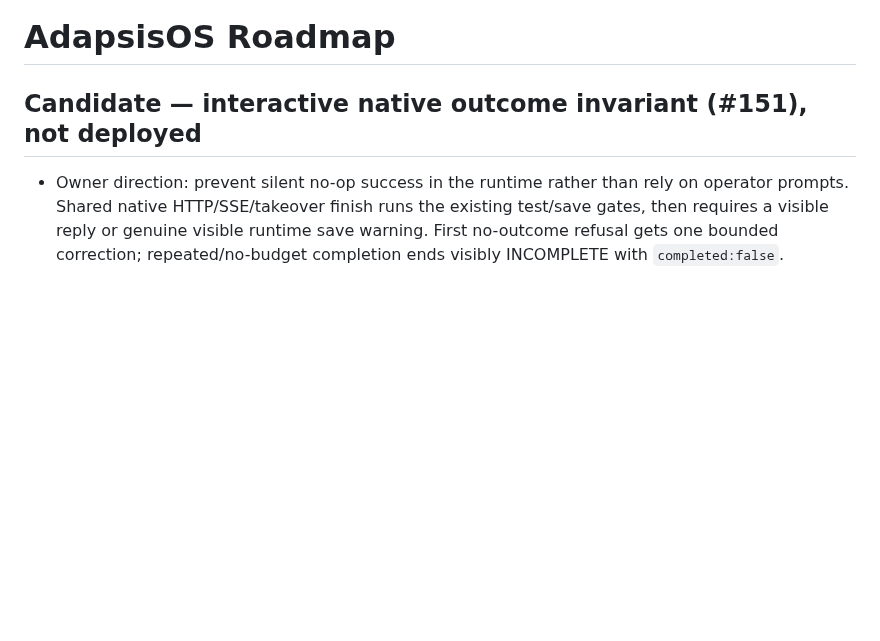
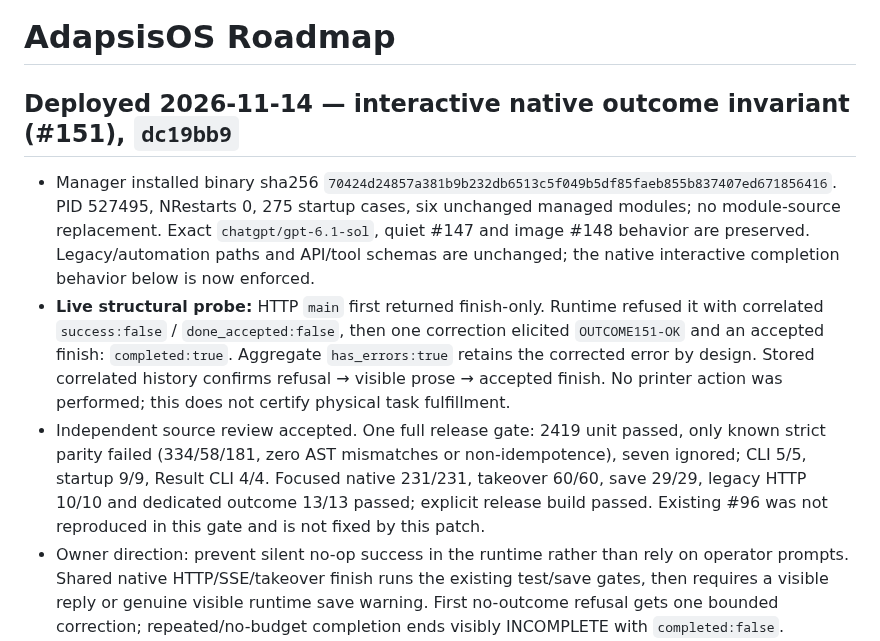
Before and after one commit to Marenz/adapsis, a Markdown page: ROADMAP.md, the part around the change. Drawn GitHub-style; blank space fills up the shorter version.

Commit message:
Record enforced native outcome guard live (#151)

```diff
--- a/ROADMAP.md
+++ b/ROADMAP.md
@@ -1,7 +1,25 @@
 # AdapsisOS Roadmap
 
-## Candidate — interactive native outcome invariant (#151), not deployed
-
+## Deployed 2026-11-14 — interactive native outcome invariant (#151), `dc19bb9`
+
+- Manager installed binary sha256
+  `70424d24857a381b9b232db6513c5f049b5df85faeb855b837407ed671856416`.
+  PID 527495, NRestarts 0, 275 startup cases, six unchanged managed modules; no
+  module-source replacement. Exact `chatgpt/gpt-6.1-sol`, quiet #147 and image
+  #148 behavior are preserved. Legacy/automation paths and API/tool schemas are
+  unchanged; the native interactive completion behavior below is now enforced.
+- **Live structural probe:** HTTP `main` first returned finish-only. Runtime
+  refused it with correlated `success:false` / `done_accepted:false`, then one
+  correction elicited `OUTCOME151-OK` and an accepted finish: `completed:true`.
+  Aggregate `has_errors:true` retains the corrected error by design. Stored
+  correlated history confirms refusal → visible prose → accepted finish. No
+  printer action was performed; this does not certify physical task fulfillment.
+- Independent source review accepted. One full release gate: 2419 unit passed,
+  only known strict parity failed (334/58/181, zero AST mismatches or
+  non-idempotence), seven ignored; CLI 5/5, startup 9/9, Result CLI 4/4.
+  Focused native 231/231, takeover 60/60, save 29/29, legacy HTTP 10/10 and
+  dedicated outcome 13/13 passed; explicit release build passed. Existing #96
+  was not reproduced in this gate and is not fixed by this patch.
 - Owner direction: prevent silent no-op success in the runtime rather than rely
   on operator prompts. Shared native HTTP/SSE/takeover finish runs the existing
   test/save gates, then requires a visible reply or genuine visible runtime save
```
Also changed, not shown: AGENTS.md (+13 -1 lines).
